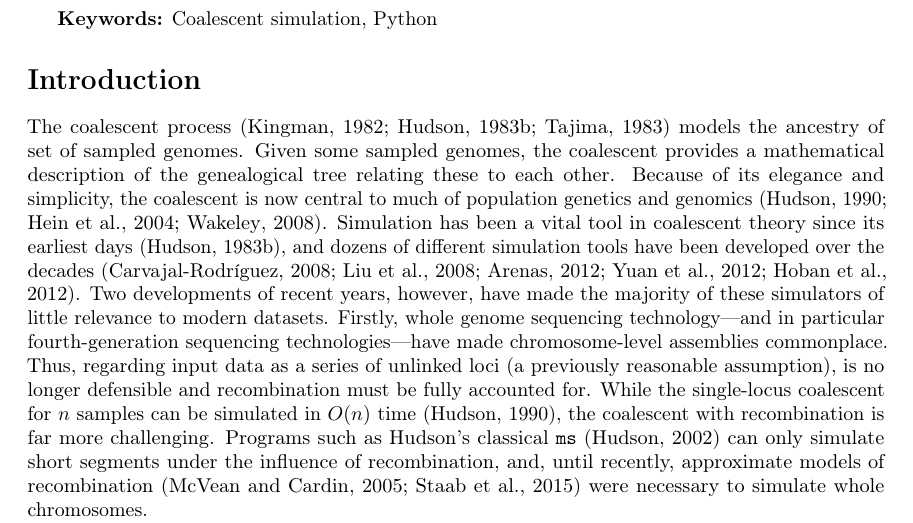
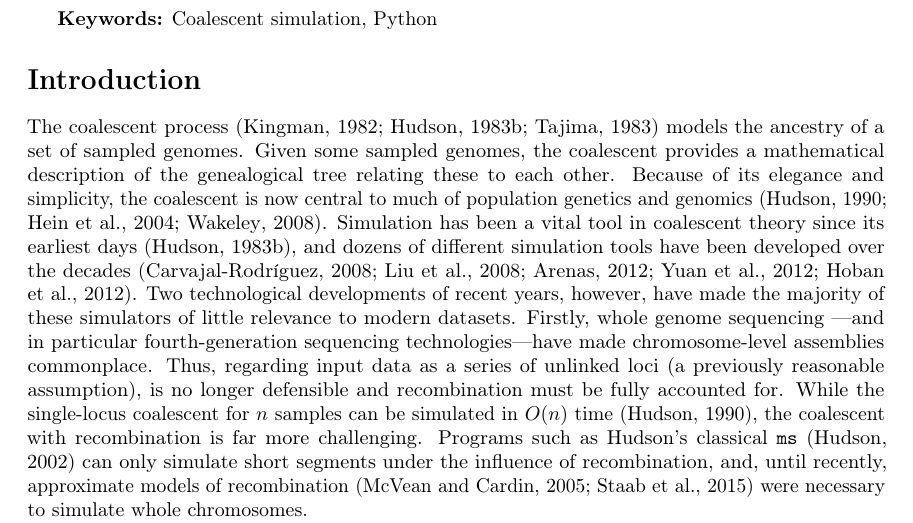
Before and after one commit to tskit-dev/msprime-1.0-paper, a LaTeX paper (paper.tex): part of page 1 of 27, cut so that both start at the same text. Compiled offline with pdfLaTeX.

Commit message:
small changes in the introduction

```diff
--- a/paper.tex
+++ b/paper.tex
@@ -59,7 +59,7 @@ the quality of simulation software.
 
 The coalescent
 process~\citep{kingman1982coalescent,hudson1983testing,tajima1983evolutionary}
-models the ancestry of set of sampled genomes. Given some sampled
+models the ancestry of a set of sampled genomes. Given some sampled
 genomes, the coalescent provides a mathematical description of the
 genealogical tree relating these to each other. Because of its
 elegance and simplicity, the coalescent is now central to much of
@@ -70,10 +70,11 @@ tool in coalescent theory since its earliest days~\citep{hudson1983testing},
 and dozens of different simulation tools have been
 developed over the decades~\citep{carvajal2008simulation,liu2008survey,
 arenas2012simulation,yuan2012overview,hoban2012computer}.
-Two developments of recent years, however, have made the majority
+%% CQ: Reading this sentence, I thought we were still talking abour simulators, that's what I proposed these changes
+Two technological developments of recent years, however, have made the majority
 of these simulators of little relevance to modern datasets.
 % Some citations here? Darwin tree of life maybe?
-Firstly, whole genome sequencing technology---and in particular fourth-generation
+Firstly, whole genome sequencing ---and in particular fourth-generation
 sequencing technologies---have made chromosome-level assemblies
 commonplace. Thus, regarding input data as a series of unlinked loci
 (a previously reasonable assumption), is no longer defensible and
```
